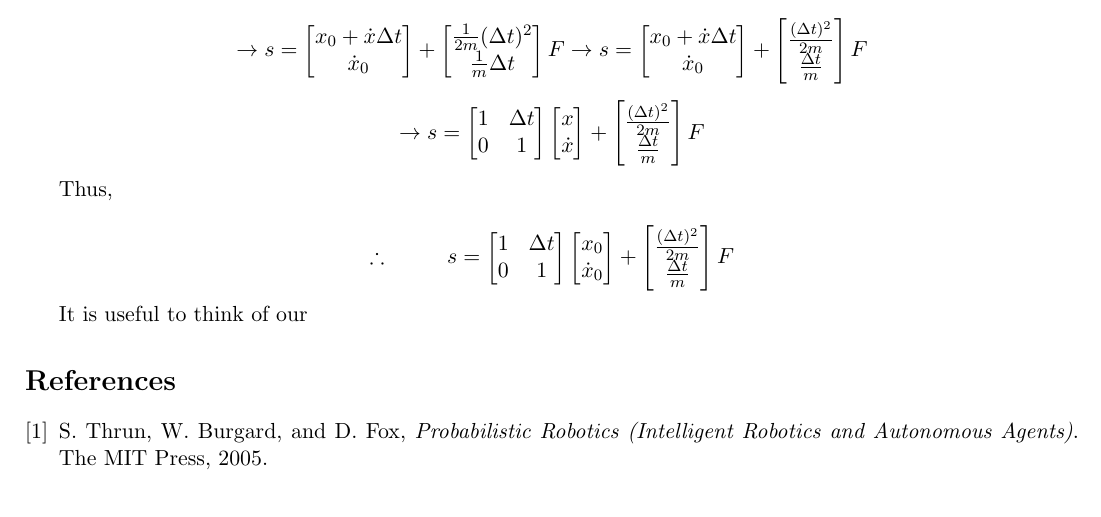
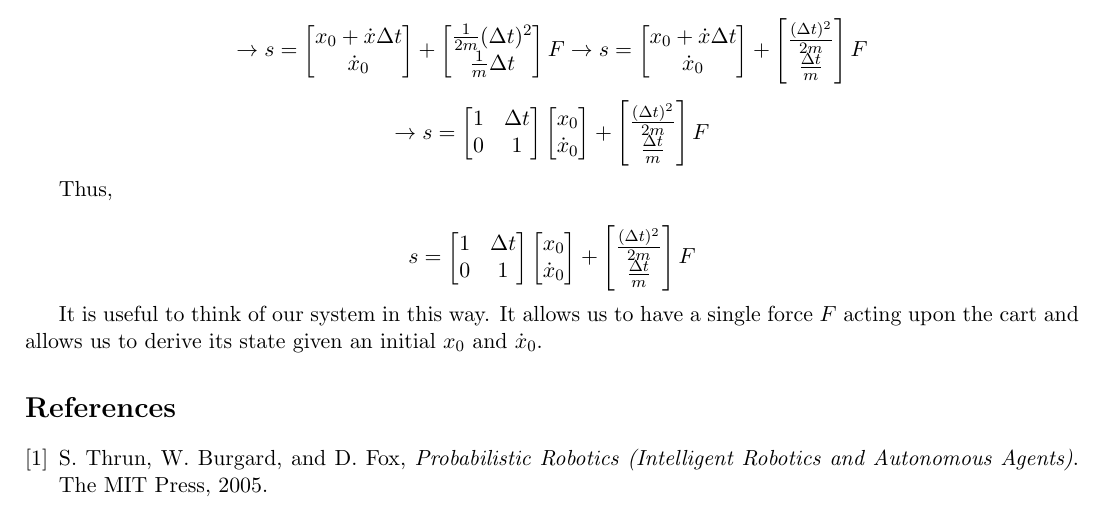
Before and after one commit to piepieninja/Understanding_Kalman, a LaTeX document (adams_understanding_kalman.tex): part of page 2 of 2, cut so that both start at the same text. Compiled offline with pdfLaTeX.

Commit message:
small update

```diff
--- a/adams_understanding_kalman.tex
+++ b/adams_understanding_kalman.tex
@@ -173,8 +173,8 @@ s =
   0 & 1
 \end{bmatrix}
 \begin{bmatrix}
-  x\\
-  \dot{x}
+  x_0\\
+  \dot{x}_0
 \end{bmatrix}
 +
 \begin{bmatrix}
@@ -188,8 +188,6 @@ F
 Thus,
 
 \[
-\therefore
-\hspace{10mm}
 s
 =
 \begin{bmatrix}
@@ -208,7 +206,8 @@ s
 F
 \]
 
-It is useful to think of our
+It is useful to think of our system in this way. It allows us to have a single force $F$
+acting upon the cart and allows us to derive its state given an initial $x_0$ and $\dot{x}_0$.
 
 \bibliographystyle{IEEEtran}
 \bibliography{sources}
```
Also changed, not shown: README.md, adams_understanding_kalman.pdf.
